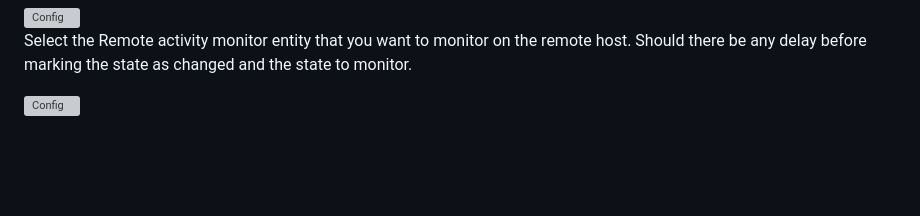
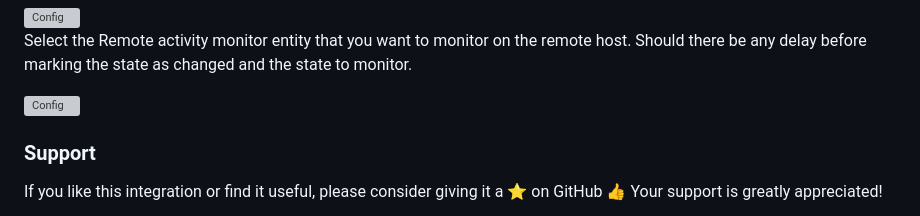
Before and after one commit to kgn3400/remote_activity_monitor, a Markdown page: readme.md, the part around the change. Drawn GitHub-style; blank space fills up the shorter version; grey boxes are pictures that could not be loaded.

```diff
--- a/readme.md
+++ b/readme.md
@@ -50,3 +50,7 @@ Enter the remote host name or ip address and insert the Long-Lived Access Token
 Select the Remote activity monitor entity that you want to monitor on the remote host. Should there be any delay before marking the state as changed and the state to monitor.
 
 <img src="https://kgn3400.github.io/remote_activity_monitor/assets/config-main-2.png" width="400" height="auto" alt="Config">
+
+### Support
+
+If you like this integration or find it useful, please consider giving it a ⭐️ on GitHub 👍 Your support is greatly appreciated!
```
